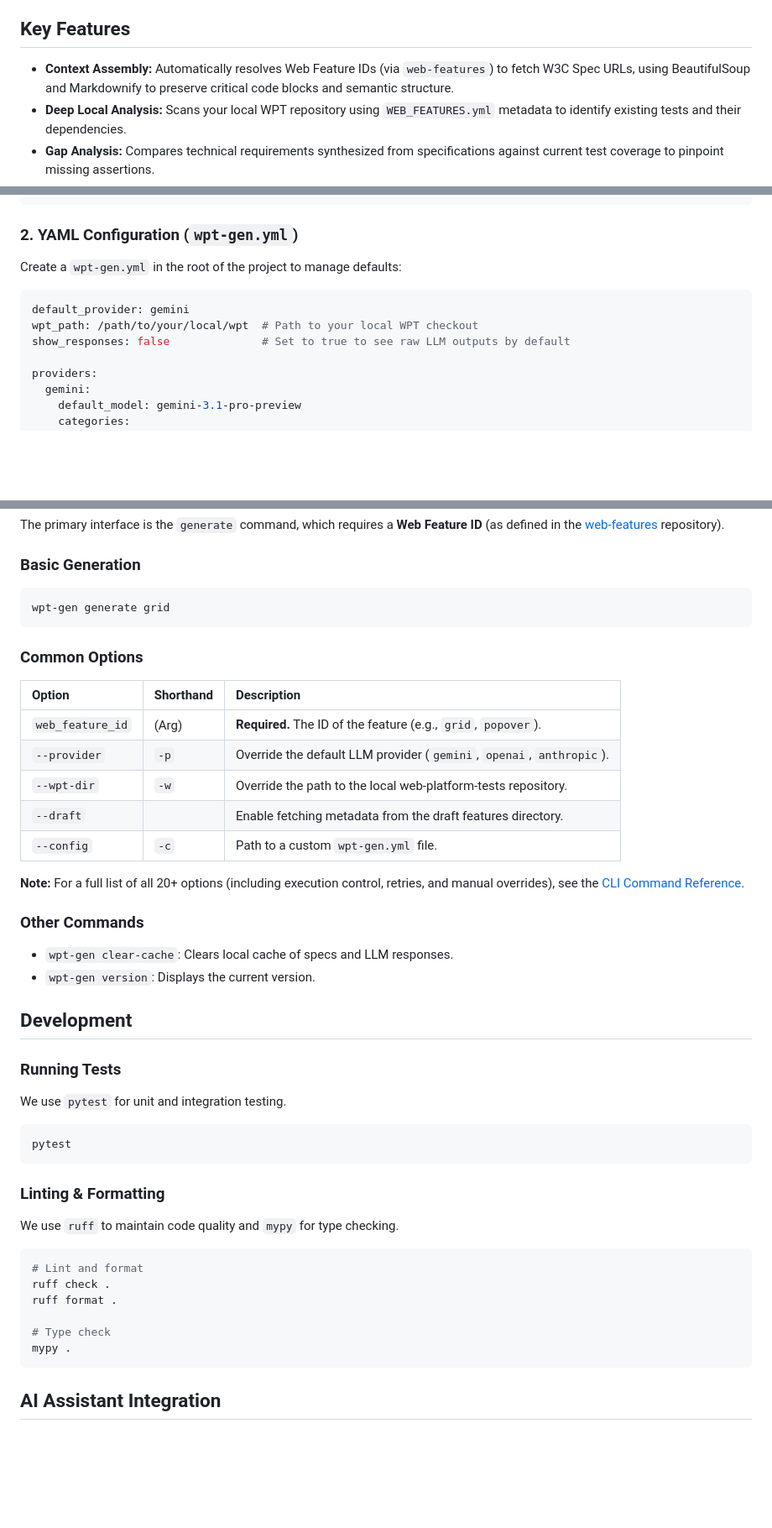
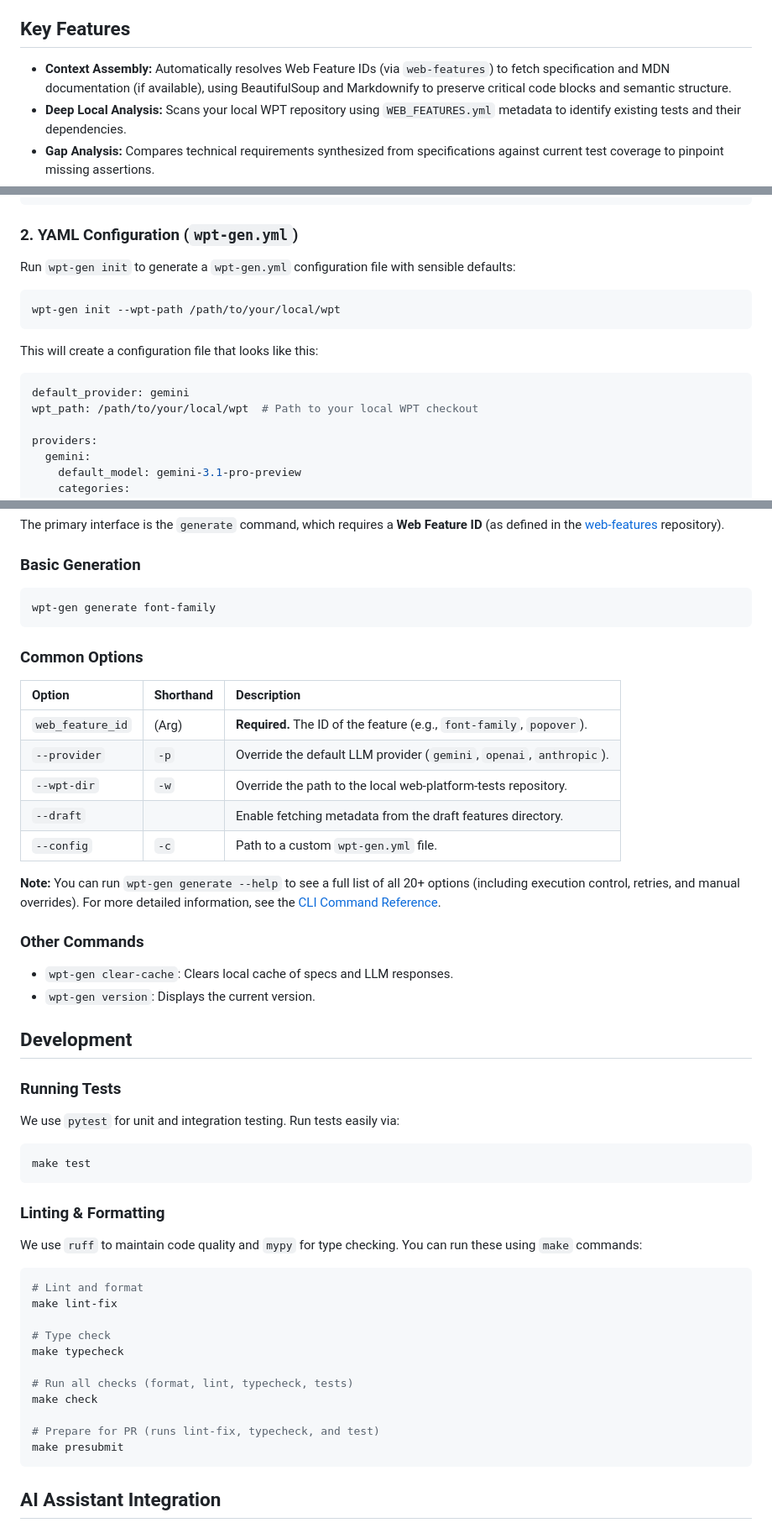
Before and after one commit to GoogleChromeLabs/wpt-gen, a Markdown page: README.md, 3 parts joined by grey strips. Shown at 84% size. Drawn GitHub-style; blank space fills up the shorter version.

Commit message:
docs: update README with init, make commands, and accurate workflow phases (#194)

````diff
--- a/README.md
+++ b/README.md
@@ -16,7 +16,7 @@ Browser interoperability is critical for the web. While the W3C and WHATWG write
 
 ## Key Features
 
-*   **Context Assembly:** Automatically resolves Web Feature IDs (via `web-features`) to fetch W3C Spec URLs, using BeautifulSoup and Markdownify to preserve critical code blocks and semantic structure.
+*   **Context Assembly:** Automatically resolves Web Feature IDs (via `web-features`) to fetch specification and MDN documentation (if available), using BeautifulSoup and Markdownify to preserve critical code blocks and semantic structure.
 *   **Deep Local Analysis:** Scans your local WPT repository using `WEB_FEATURES.yml` metadata to identify existing tests and their dependencies.
 *   **Gap Analysis:** Compares technical requirements synthesized from specifications against current test coverage to pinpoint missing assertions.
 *   **Test Suggestions:** Brainstorms specific, actionable test scenarios (blueprints) that address identified gaps.
@@ -107,12 +102,17 @@ export ANTHROPIC_API_KEY="your_anthropic_api_key"
 ```
 
 ### 2. YAML Configuration (`wpt-gen.yml`)
-Create a `wpt-gen.yml` in the root of the project to manage defaults:
+Run `wpt-gen init` to generate a `wpt-gen.yml` configuration file with sensible defaults:
+
+```bash
+wpt-gen init --wpt-path /path/to/your/local/wpt
+```
+
+This will create a configuration file that looks like this:
 
 ```yaml
 default_provider: gemini
 wpt_path: /path/to/your/local/wpt  # Path to your local WPT checkout
-show_responses: false              # Set to true to see raw LLM outputs by default
 
 providers:
   gemini:
@@ -158,20 +158,20 @@ The primary interface is the `generate` command, which requires a **Web Feature
 ### Basic Generation
 
 ```bash
-wpt-gen generate grid
+wpt-gen generate font-family
 ```
 
 ### Common Options
 
 | Option | Shorthand | Description |
 | :--- | :--- | :--- |
-| `web_feature_id` | (Arg) | **Required.** The ID of the feature (e.g., `grid`, `popover`). |
+| `web_feature_id` | (Arg) | **Required.** The ID of the feature (e.g., `font-family`, `popover`). |
 | `--provider` | `-p` | Override the default LLM provider (`gemini`, `openai`, `anthropic`). |
 | `--wpt-dir` | `-w` | Override the path to the local web-platform-tests repository. |
 | `--draft` | | Enable fetching metadata from the draft features directory. |
 | `--config` | `-c` | Path to a custom `wpt-gen.yml` file. |
 
-**Note:** For a full list of all 20+ options (including execution control, retries, and manual overrides), see the [CLI Command Reference](docs/cli.md).
+**Note:** You can run `wpt-gen generate --help` to see a full list of all 20+ options (including execution control, retries, and manual overrides). For more detailed information, see the [CLI Command Reference](docs/cli.md).
 
 ### Other Commands
 
@@ -183,22 +183,27 @@ wpt-gen generate grid
 ## Development
 
 ### Running Tests
-We use `pytest` for unit and integration testing.
+We use `pytest` for unit and integration testing. Run tests easily via:
 
 ```bash
-pytest
+make test
 ```
 
 ### Linting & Formatting
-We use `ruff` to maintain code quality and `mypy` for type checking.
+We use `ruff` to maintain code quality and `mypy` for type checking. You can run these using `make` commands:
 
 ```bash
 # Lint and format
-ruff check .
-ruff format .
+make lint-fix
 
 # Type check
-mypy .
+make typecheck
+
+# Run all checks (format, lint, typecheck, tests)
+make check
+
+# Prepare for PR (runs lint-fix, typecheck, and test)
+make presubmit
 ```
 
 ## AI Assistant Integration
````
Also changed, not shown: other parts of README.md (+9 -14 lines).
